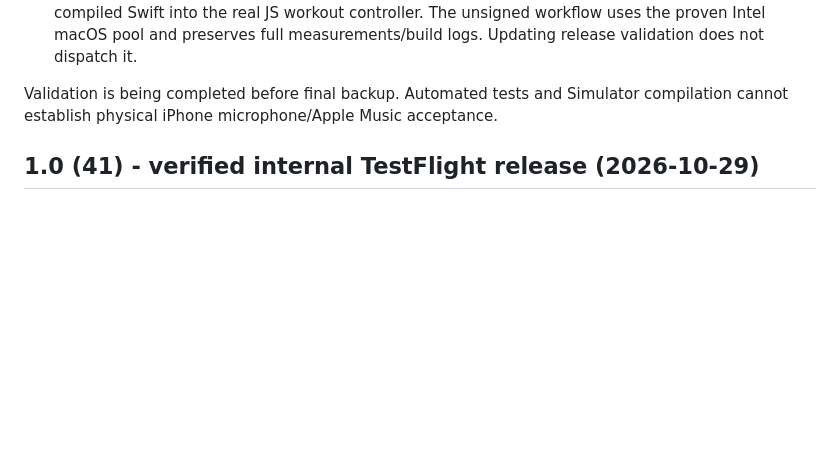
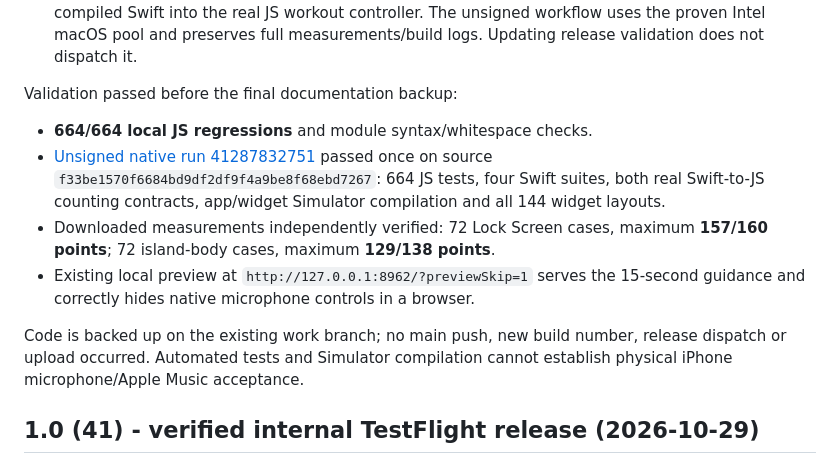
Before and after one commit to Sasidaniel/AutoFit-ios, a Markdown page: RELEASE-NOTES.md, the part around the change. Drawn GitHub-style; blank space fills up the shorter version.

Commit message:
docs: record verified post-41 voice repairs without release [skip ci]
Co-authored-by: Copilot App <223556219+Copilot@users.noreply.github.com>

```diff
--- a/RELEASE-NOTES.md
+++ b/RELEASE-NOTES.md
@@ -31,8 +31,21 @@ Music pauses. **41 remains the available binary. No new release is authorized.**
   The unsigned workflow uses the proven Intel macOS pool and preserves full
   measurements/build logs. Updating release validation does not dispatch it.
 
-Validation is being completed before final backup. Automated tests and Simulator
-compilation cannot establish physical iPhone microphone/Apple Music acceptance.
+Validation passed before the final documentation backup:
+
+- **664/664 local JS regressions** and module syntax/whitespace checks.
+- [Unsigned native run 41287832751](https://github.com/Sasidaniel/AutoFit-ios/actions/runs/41287832751)
+  passed once on source `f33be1570f6684bd9df2df9f4a9be8f68ebd7267`:
+  664 JS tests, four Swift suites, both real Swift-to-JS counting contracts,
+  app/widget Simulator compilation and all 144 widget layouts.
+- Downloaded measurements independently verified: 72 Lock Screen cases, maximum
+  **157/160 points**; 72 island-body cases, maximum **129/138 points**.
+- Existing local preview at `http://127.0.0.1:8962/?previewSkip=1` serves the
+  15-second guidance and correctly hides native microphone controls in a browser.
+
+Code is backed up on the existing work branch; no main push, new build number,
+release dispatch or upload occurred. Automated tests and Simulator compilation
+cannot establish physical iPhone microphone/Apple Music acceptance.
 
 ## 1.0 (41) - verified internal TestFlight release (2026-10-29)
 
```
Also changed, not shown: PRE-RELEASE-REVIEW.md (+8 -2 lines).
